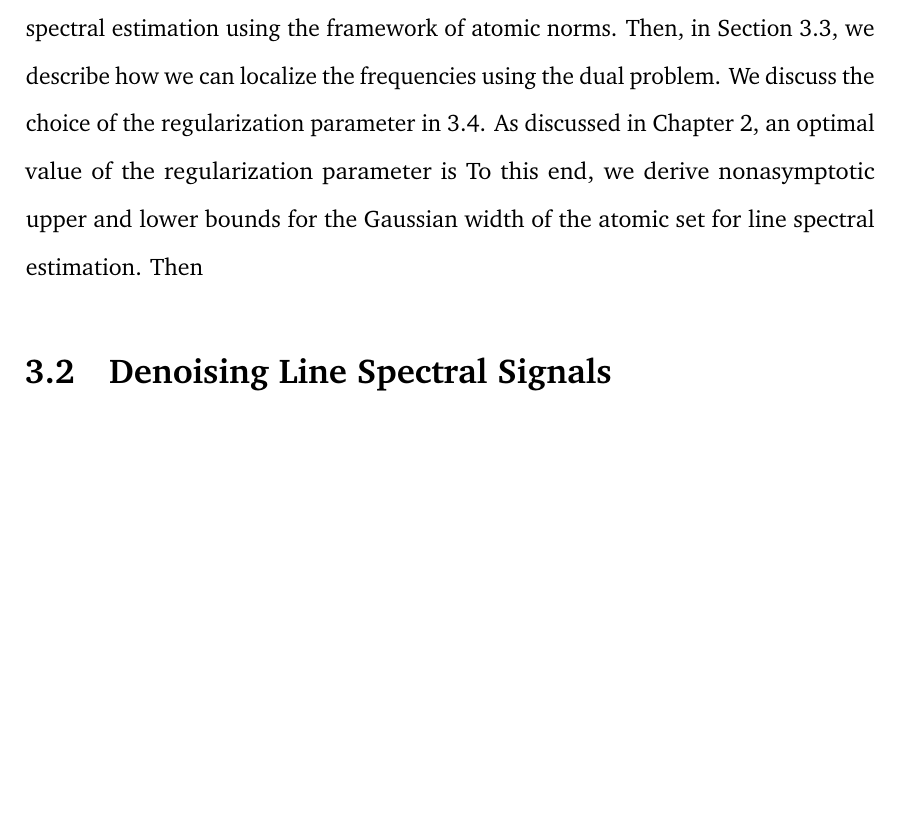
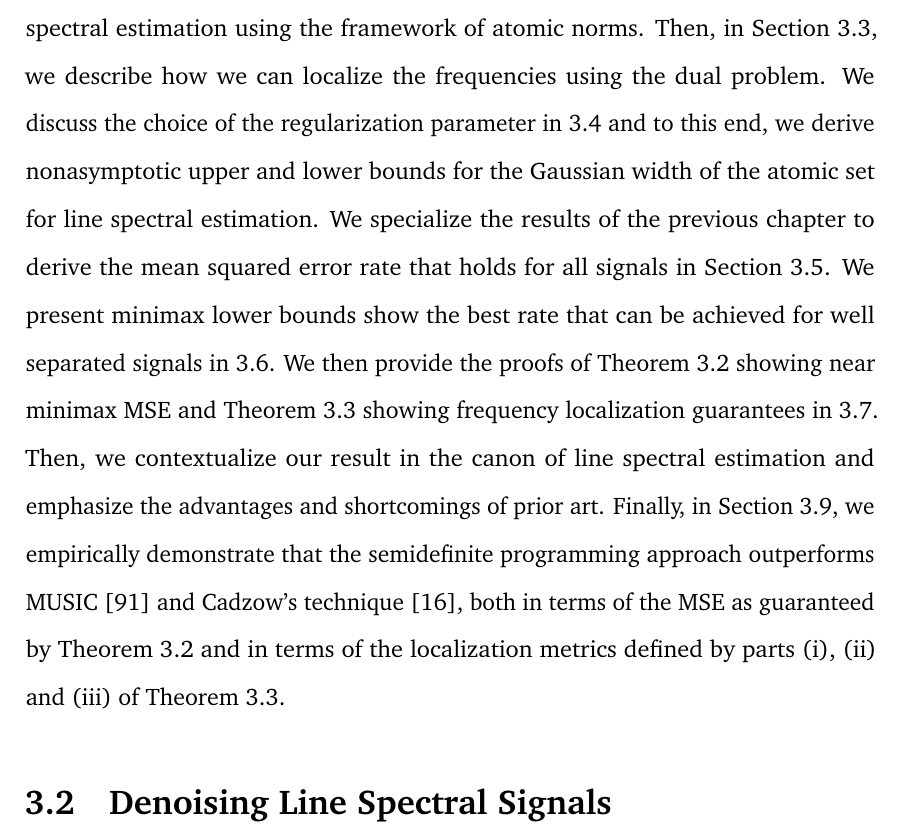
Before and after one commit to badrinarayan/Thesis, a LaTeX thesis (dissertation.tex, which reads linespect/linespect.tex): part of page 55 of 168 before the commit and part of page 55 of 169 after it, cut so that both start at the same text, the shorter picture padded with empty space. Compiled offline with pdfLaTeX.

Commit message:
Modify organization of Line Spectral Estimation

```diff
--- a/linespect/linespect.tex
+++ b/linespect/linespect.tex
@@ -247,10 +247,28 @@ AST and the discretized Lasso algorithms obtain lower MSE compared to previous
 approaches, and the discretized algorithm is much faster on large problems.
 
 \subsubsection{Organization of this chapter}
-% \todo{TODO: Change this organization}
-We proceed as follows. In Section~\ref{sec:denoise-trig-moments}, we describe how we can approach line spectral estimation using the framework of atomic norms. Then, in Section~\ref{sec:frequency-localize}, we describe how we can localize the frequencies using the dual problem. We discuss the choice of the regularization parameter in~\ref{subsec:parameter}. As discussed in Chapter~\ref{chap:ast}, an optimal value of the regularization parameter is To this end, we derive nonasymptotic upper and lower bounds for the Gaussian width of the atomic set for line spectral estimation. Then
-% Then, we contextualize our result in the canon of line spectral estimation. We
-% emphasize the advantages and shortcomings of prior art, and describe the methods
+
+We proceed as follows. In Section~\ref{sec:denoise-trig-moments}, we describe
+how we can approach line spectral estimation using the framework of atomic
+norms. Then, in Section~\ref{sec:frequency-localize}, we describe how we can
+localize the frequencies using the dual problem. We discuss the choice of the
+regularization parameter in~\ref{subsec:parameter} and to this end, we derive
+nonasymptotic upper and lower bounds for the Gaussian width of the atomic set
+for line spectral estimation. We specialize the results of the previous chapter
+to derive the mean squared error rate that holds for all signals in
+Section~\ref{sec:universal-mse}. We present minimax lower bounds show the best
+rate that can be achieved for well separated signals in~\ref{sec:minimax}. We
+then provide the proofs of Theorem~\ref{main} showing near minimax MSE and
+Theorem~\ref{support} showing frequency localization guarantees
+in~\ref{sec:proofs}. Then, we contextualize our result in the canon of line
+spectral estimation and emphasize the advantages and shortcomings of prior art.
+Finally, in Section~\ref{sec:experiments}, we empirically demonstrate that the
+semidefinite programming approach outperforms MUSIC~\cite{music} and Cadzow's
+technique~\cite{cadzow05}, both in terms of the MSE as guaranteed by
+Theorem~\ref{main} and in terms of the localization metrics defined by parts
+(i), (ii) and (iii) of Theorem~\ref{support}.
+
+%, and describe the methods
 % on which our analysis is built upon. We then in Section~\ref{sec:atomic-norms}
 % describe the semidefinite programming approach to line spectral estimation,
 % originally introduced in~\cite{btr12}, and explain how it relates to other
```
Also changed, not shown: linespect/linespect.tex (4 more changed lines).
